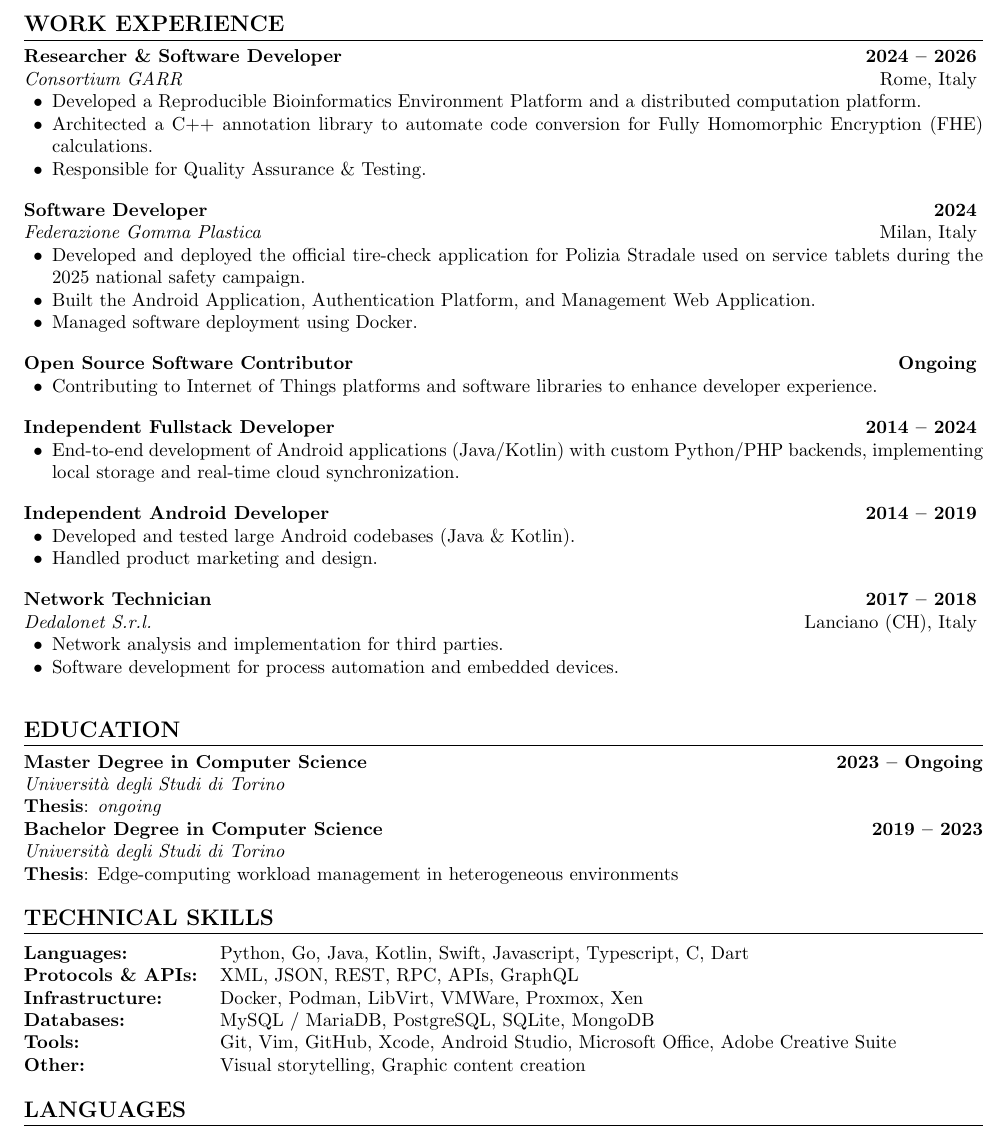
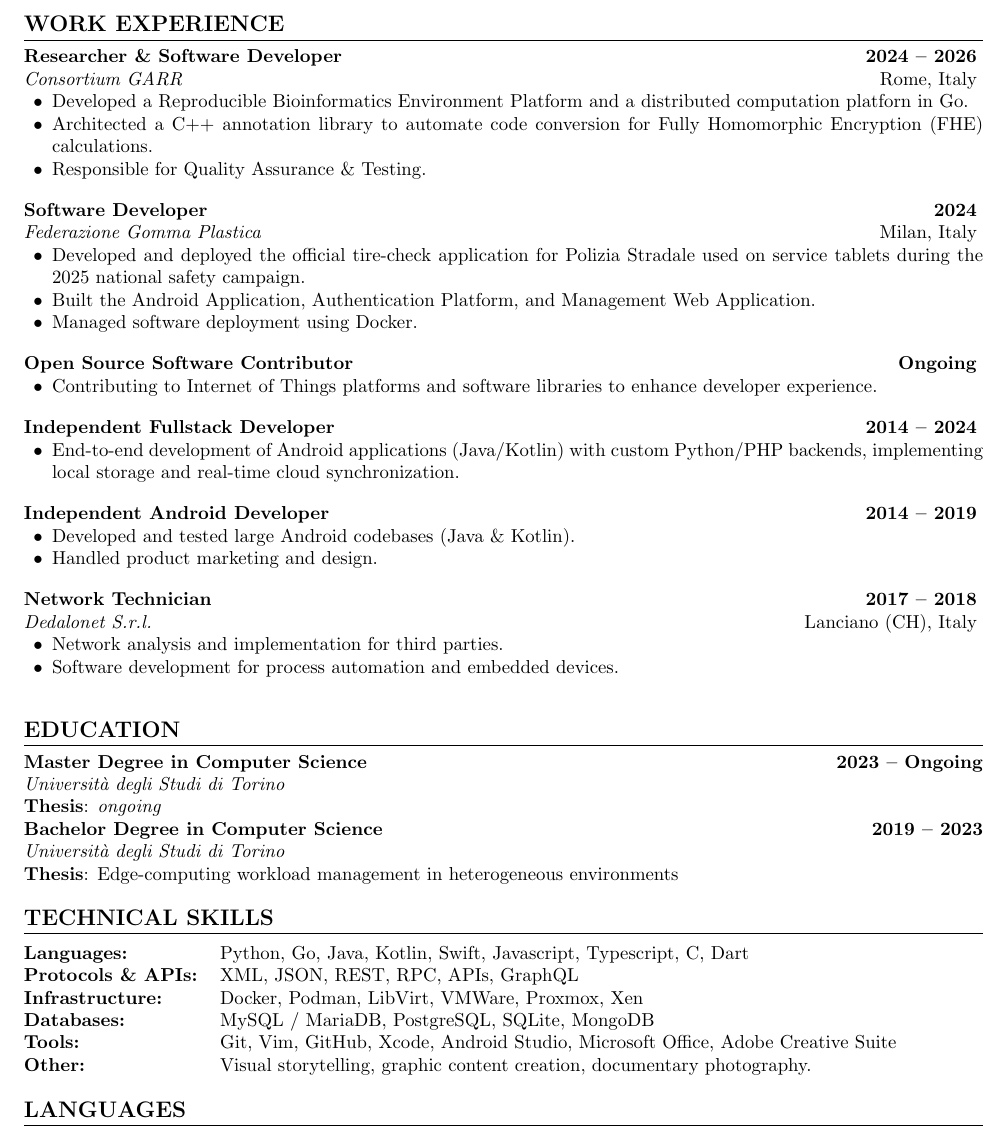
Before and after one commit to eliseomartelli/cv, a LaTeX CV (cv.tex): part of the page, cut so that both start at the same text. Compiled offline with pdfLaTeX.

Commit message:
chore: update wording

```diff
--- a/cv.tex
+++ b/cv.tex
@@ -48,7 +48,7 @@
 \section{Work Experience}
 
 \resumeItem{Researcher \& Software Developer}{2024 -- 2026}{Consortium GARR}{Rome, Italy}{
-    \item Developed a Reproducible Bioinformatics Environment Platform and a distributed computation platform.
+    \item Developed a Reproducible Bioinformatics Environment Platform and a distributed computation platforn in Go.
     \item Architected a C++ annotation library to automate code conversion for Fully Homomorphic Encryption (FHE) calculations.
     \item Responsible for Quality Assurance \& Testing.
 }
@@ -96,7 +96,7 @@
 \textbf{Infrastructure:} & Docker, Podman, LibVirt, VMWare, Proxmox, Xen \\
 \textbf{Databases:} & MySQL / MariaDB, PostgreSQL, SQLite, MongoDB \\
 \textbf{Tools:} & Git, Vim, GitHub, Xcode, Android Studio, Microsoft Office, Adobe Creative Suite \\
-\textbf{Other:} & Visual storytelling, Graphic content creation
+\textbf{Other:} & Visual storytelling, graphic content creation, documentary photography.
 \end{tabular}
 
 \section{Languages}
```
